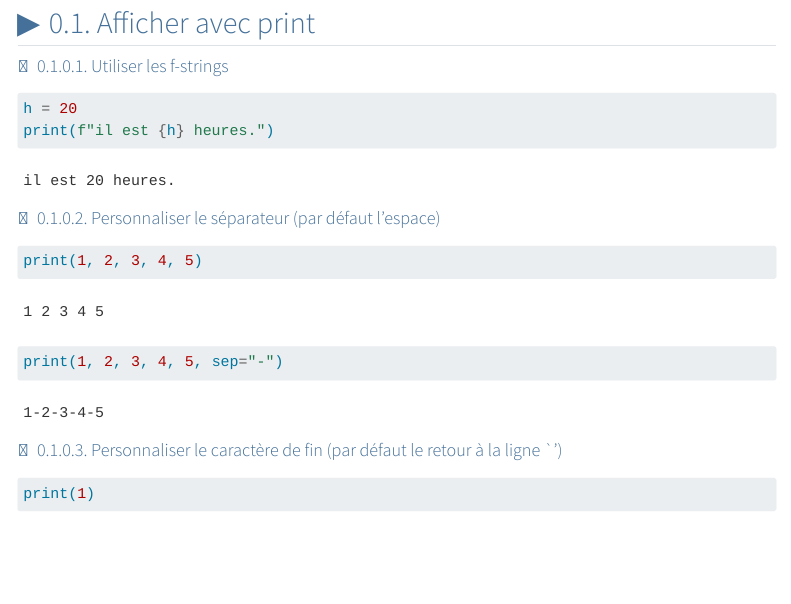
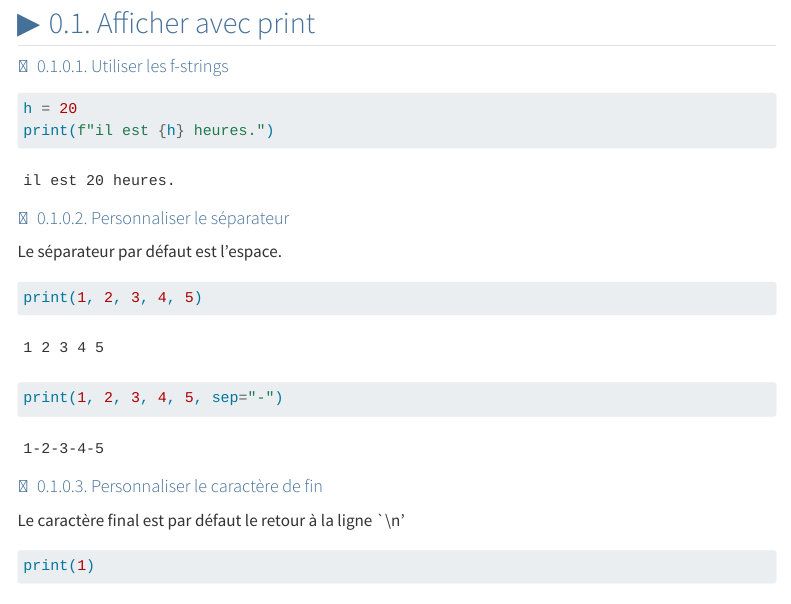
Before and after one commit to ludo2ne/ENSAI-1A-Python, a Quarto document (doc/tips.qmd): the page in a window 1100 px wide, from 110 px down. Rendered offline with R 4.5, knitr and Pandoc in place of Quarto, with nearby package versions; menus at the side of the page are left out.

Commit message:
add tips

````diff
--- a/doc/tips.qmd
+++ b/doc/tips.qmd
@@ -21,14 +21,18 @@ h = 20
 print(f"il est {h} heures.")
 ```
 
-#### Personnaliser le séparateur (par défaut l'espace)
+#### Personnaliser le séparateur
+
+Le séparateur par défaut est l'espace.
 
 ```{python}
 print(1, 2, 3, 4, 5)
 print(1, 2, 3, 4, 5, sep="-")
 ```
 
-#### Personnaliser le caractère de fin (par défaut le retour à la ligne `\n')
+#### Personnaliser le caractère de fin
+
+Le caractère final est par défaut le retour à la ligne `\\n'
 
 ```{python}
 print(1)
````
